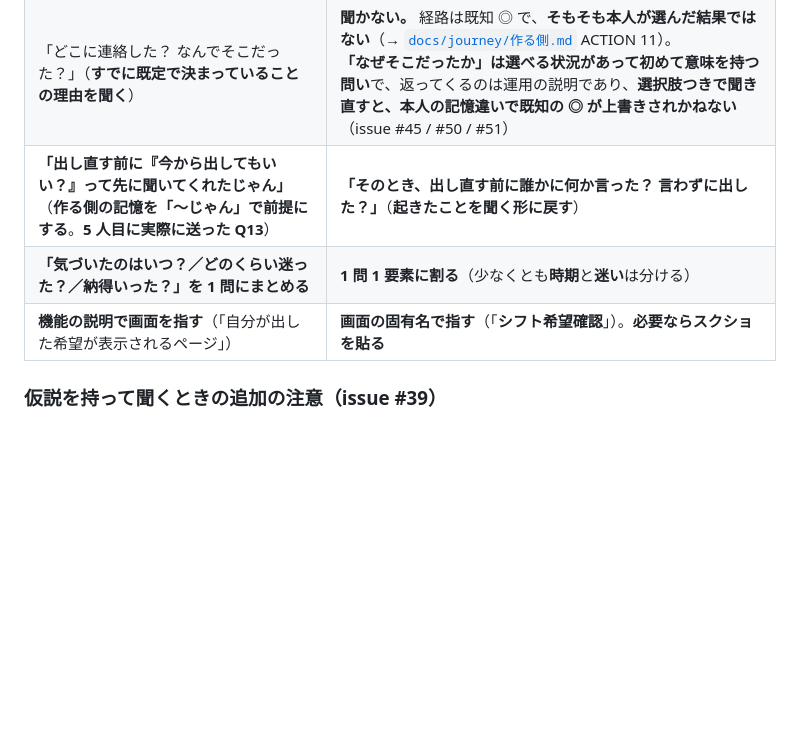
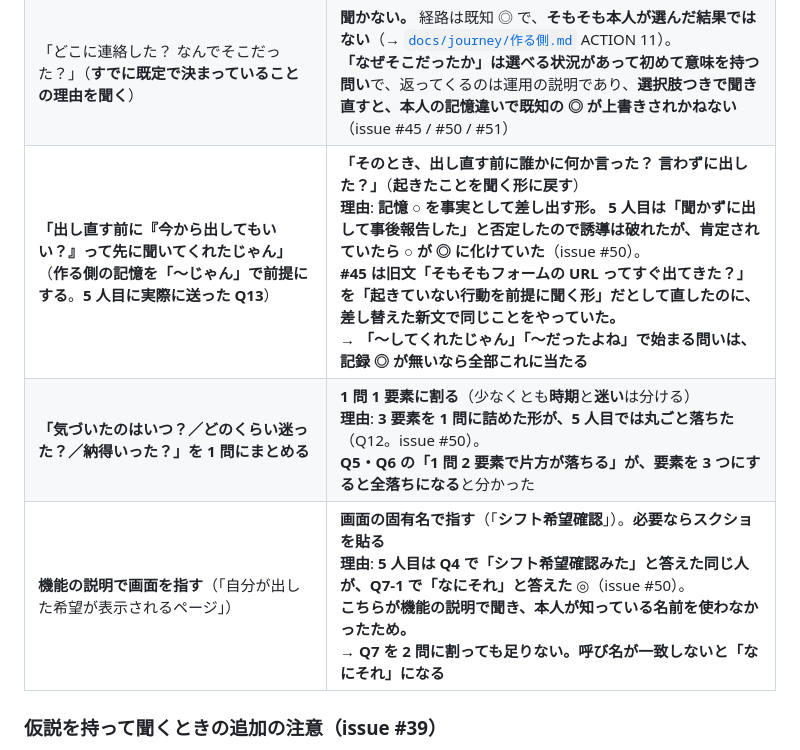
Before and after one commit to jun-eg/school-festival-shift, a Markdown page: docs/interviews/01-入る側.md, the part around the change. Drawn GitHub-style; blank space fills up the shorter version.

Commit message:
docs: 「避ける聞き方」に足した 3 行の列数を表に合わせる
2 列の表に 3 列で足していたので、理由を 2 列目に畳んだ。

Claude-Session: https://claude.ai/code/session_011v2t799e1R6Wa8U4KJUQtG

```diff
--- a/docs/interviews/01-入る側.md
+++ b/docs/interviews/01-入る側.md
@@ -247,9 +247,9 @@
 | 「友達欄が見えるの嫌だったよね？」（**仮説をそのまま聞く**） | 「**何が見えてそう思った？**」「**見えて困るものと、別に困らないものってあった？**」 |
 | 「なんで締切遅れたの？」（責める形。「すみません」で終わる） | 「**締切って知ってた？ 知ってたうえで後回しになった感じ？ それとも出す材料が揃ってなかった？**」 |
 | 「どこに連絡した？ なんでそこだった？」（**すでに既定で決まっていることの理由を聞く**） | **聞かない。** 経路は既知 ◎ で、**そもそも本人が選んだ結果ではない**（→ [`docs/journey/作る側.md`](../journey/作る側.md) ACTION 11）。<br>**「なぜそこだったか」は選べる状況があって初めて意味を持つ問い**で、返ってくるのは運用の説明であり、**選択肢つきで聞き直すと、本人の記憶違いで既知の ◎ が上書きされかねない**（issue #45 / #50 / #51） |
-| **「出し直す前に『今から出してもいい？』って先に聞いてくれたじゃん」**（**作る側の記憶を「〜じゃん」で前提にする**。**5 人目に実際に送った Q13**） | **「そのとき、出し直す前に誰かに何か言った？ 言わずに出した？」**（**起きたことを聞く形に戻す**） | **記憶 ○ を事実として差し出す形。** **5 人目は「聞かずに出して事後報告した」と否定したので誘導は破れたが、肯定されていたら ○ が ◎ に化けていた**（issue #50）。<br>**#45 は旧文「そもそもフォームの URL ってすぐ出てきた？」を「起きていない行動を前提に聞く形」だとして直したのに、差し替えた新文で同じことをやっていた。**<br>→ **「〜してくれたじゃん」「〜だったよね」で始まる問いは、記録 ◎ が無いなら全部これに当たる** |
-| **「気づいたのはいつ？／どのくらい迷った？／納得いった？」を 1 問にまとめる** | **1 問 1 要素に割る**（少なくとも**時期**と**迷い**は分ける） | **3 要素を 1 問に詰めた形が、5 人目では丸ごと落ちた**（Q12。issue #50）。<br>**Q5・Q6 の「1 問 2 要素で片方が落ちる」が、要素を 3 つにすると全落ちになる**と分かった |
-| **機能の説明で画面を指す**（「自分が出した希望が表示されるページ」） | **画面の固有名で指す**（「**シフト希望確認**」）。**必要ならスクショを貼る** | **5 人目は Q4 で「シフト希望確認みた」と答えた同じ人が、Q7-1 で「なにそれ」と答えた** ◎（issue #50）。<br>**こちらが機能の説明で聞き、本人が知っている名前を使わなかったため。**<br>→ **Q7 を 2 問に割っても足りない。呼び名が一致しないと「なにそれ」になる** |
+|  **「出し直す前に『今から出してもいい？』って先に聞いてくれたじゃん」**（**作る側の記憶を「〜じゃん」で前提にする**。**5 人目に実際に送った Q13**） | **「そのとき、出し直す前に誰かに何か言った？ 言わずに出した？」**（**起きたことを聞く形に戻す**）<br>**理由**: **記憶 ○ を事実として差し出す形。** **5 人目は「聞かずに出して事後報告した」と否定したので誘導は破れたが、肯定されていたら ○ が ◎ に化けていた**（issue #50）。<br>**#45 は旧文「そもそもフォームの URL ってすぐ出てきた？」を「起きていない行動を前提に聞く形」だとして直したのに、差し替えた新文で同じことをやっていた。**<br>→ **「〜してくれたじゃん」「〜だったよね」で始まる問いは、記録 ◎ が無いなら全部これに当たる** |
+|  **「気づいたのはいつ？／どのくらい迷った？／納得いった？」を 1 問にまとめる** | **1 問 1 要素に割る**（少なくとも**時期**と**迷い**は分ける）<br>**理由**: **3 要素を 1 問に詰めた形が、5 人目では丸ごと落ちた**（Q12。issue #50）。<br>**Q5・Q6 の「1 問 2 要素で片方が落ちる」が、要素を 3 つにすると全落ちになる**と分かった |
+|  **機能の説明で画面を指す**（「自分が出した希望が表示されるページ」） | **画面の固有名で指す**（「**シフト希望確認**」）。**必要ならスクショを貼る**<br>**理由**: **5 人目は Q4 で「シフト希望確認みた」と答えた同じ人が、Q7-1 で「なにそれ」と答えた** ◎（issue #50）。<br>**こちらが機能の説明で聞き、本人が知っている名前を使わなかったため。**<br>→ **Q7 を 2 問に割っても足りない。呼び名が一致しないと「なにそれ」になる** |
 
 ### 仮説を持って聞くときの追加の注意（issue #39）
 
```
